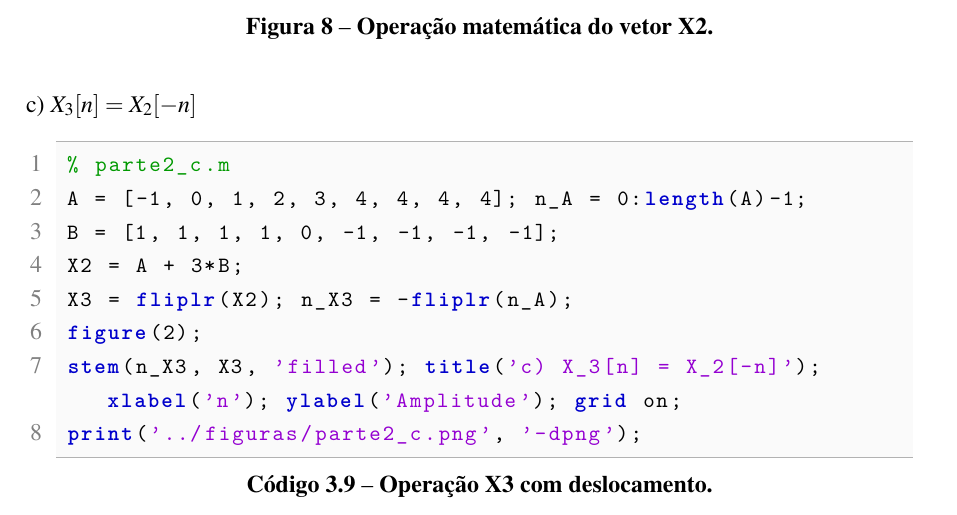
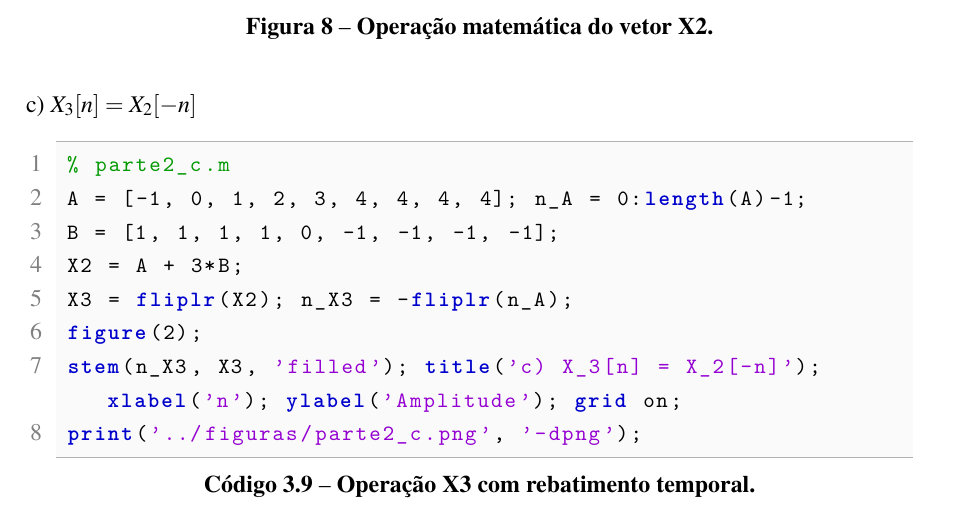
Before and after one commit to 111auricio-carvalho/Relatorios-PDS, a LaTeX thesis (relatorio_1/relatorio_1.tex): part of page 14 of 21, cut so that both start at the same text. Compiled offline with pdfLaTeX.

Commit message:
Legenda corrigida

```diff
--- a/relatorio_1/relatorio_1.tex
+++ b/relatorio_1/relatorio_1.tex
@@ -234,7 +234,7 @@ Além disso, verificou-se analiticamente se as referidas sequências são perió
 \end{figure}
 
 \subsection*{c) $X_3[n] = X_2[-n]$}
-\lstinputlisting[language=Matlab, caption={{Operação X3 com deslocamento.}}]{codigos/parte2_c.m}
+\lstinputlisting[language=Matlab, caption={{Operação X3 com rebatimento temporal.}}]{codigos/parte2_c.m}
 \begin{figure}[H]
 \centering
 \includegraphics[width=0.8\textwidth]{figuras/parte2_c.png}
```
